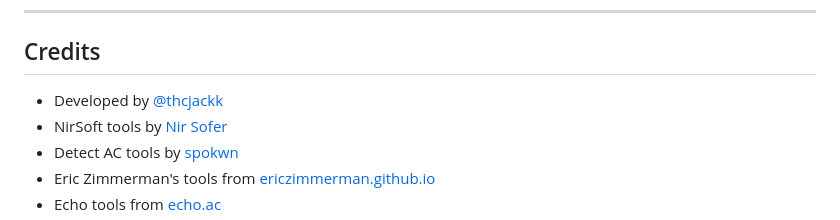
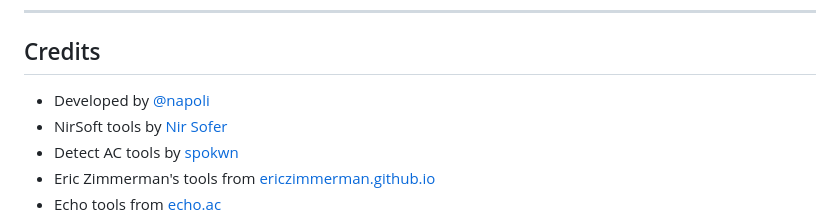
Before and after one commit to 69Napoli/checker-pywebview, a Markdown page: README.md, the part around the change. Drawn GitHub-style.

```diff
--- a/README.md
+++ b/README.md
@@ -144,7 +144,7 @@ const MY_TOOLS = [
 
 ## Credits
 
-- Developed by [@thcjackk](https://github.com/thcjackk)
+- Developed by [@napoli](https://github.com/69Napoli)
 - NirSoft tools by [Nir Sofer](https://www.nirsoft.net/)
 - Detect AC tools by [spokwn](https://github.com/spokwn)
 - Eric Zimmerman's tools from [ericzimmerman.github.io](https://ericzimmerman.github.io/)
```
